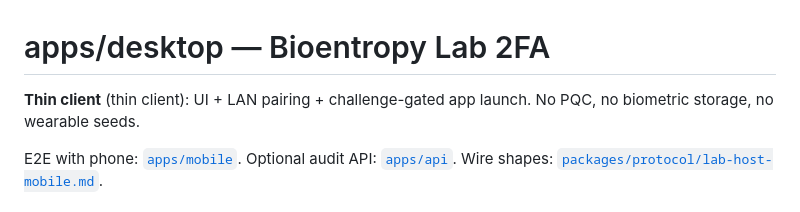
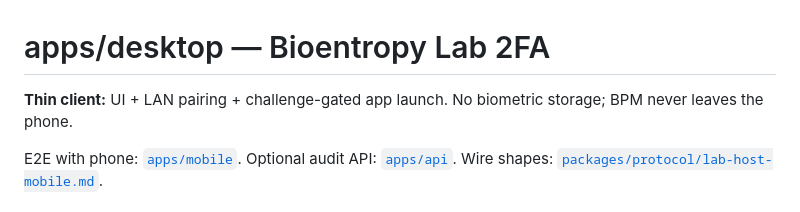
Before and after one commit to Pedro-Marquardt/lab-2fa-poc, a Markdown page: apps/desktop/README.md, the part around the change. Rendered like a GitHub page.

Commit message:
docs: drop leftover private-product wording from desktop README
Co-authored-by: Cursor <cursoragent@cursor.com>

```diff
--- a/apps/desktop/README.md
+++ b/apps/desktop/README.md
@@ -1,6 +1,6 @@
 # apps/desktop — Bioentropy Lab 2FA
 
-**Thin client** (thin client): UI + LAN pairing + challenge-gated app launch. No PQC, no biometric storage, no wearable seeds.
+**Thin client:** UI + LAN pairing + challenge-gated app launch. No biometric storage; BPM never leaves the phone.
 
 E2E with phone: [`apps/mobile`](../mobile/). Optional audit API: [`apps/api`](../api/). Wire shapes: [`packages/protocol/lab-host-mobile.md`](../../packages/protocol/lab-host-mobile.md).
 
```
